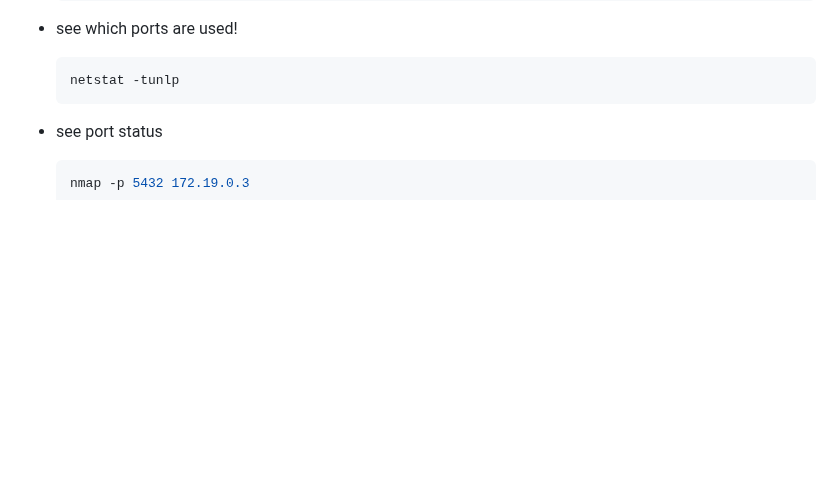
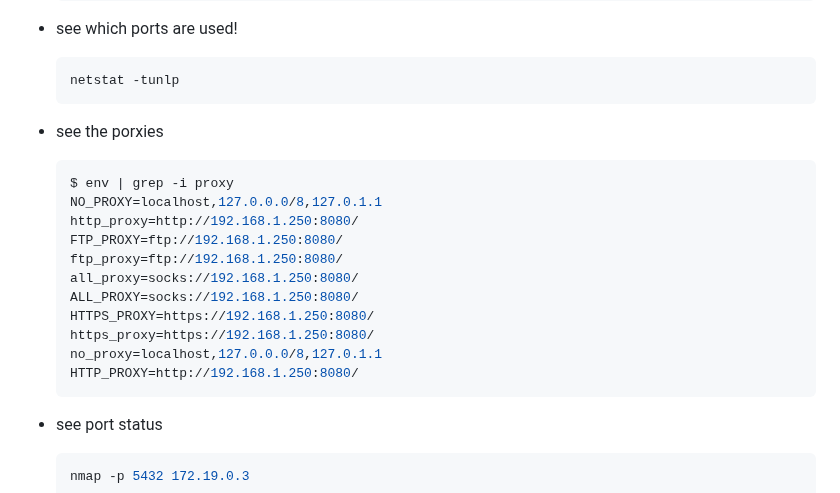
Before and after one commit to ay-ref/linux, a Markdown page: README.md, the part around the change. Drawn GitHub-style; blank space fills up the shorter version.

````diff
--- a/README.md
+++ b/README.md
@@ -131,6 +131,22 @@
 
   ```shell
   netstat -tunlp
+  ```
+
+- see the porxies
+
+  ```shell
+  $ env | grep -i proxy
+  NO_PROXY=localhost,127.0.0.0/8,127.0.1.1
+  http_proxy=http://192.168.1.250:8080/
+  FTP_PROXY=ftp://192.168.1.250:8080/
+  ftp_proxy=ftp://192.168.1.250:8080/
+  all_proxy=socks://192.168.1.250:8080/
+  ALL_PROXY=socks://192.168.1.250:8080/
+  HTTPS_PROXY=https://192.168.1.250:8080/
+  https_proxy=https://192.168.1.250:8080/
+  no_proxy=localhost,127.0.0.0/8,127.0.1.1
+  HTTP_PROXY=http://192.168.1.250:8080/
   ```
 
 - see port status
````
